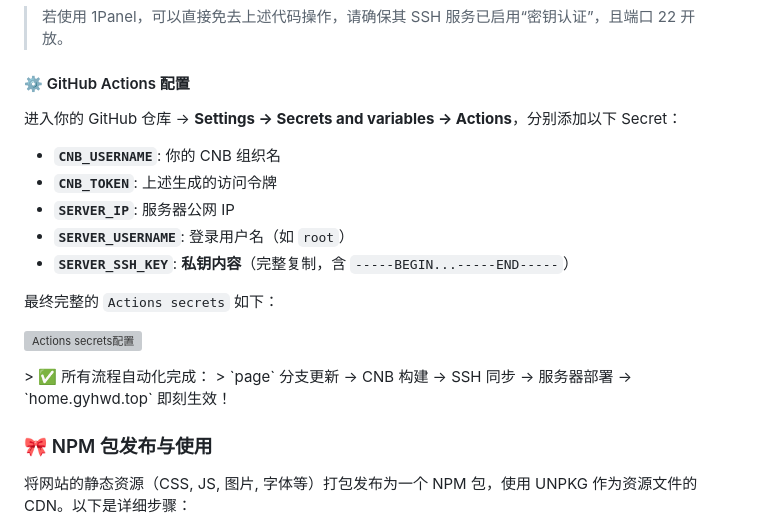
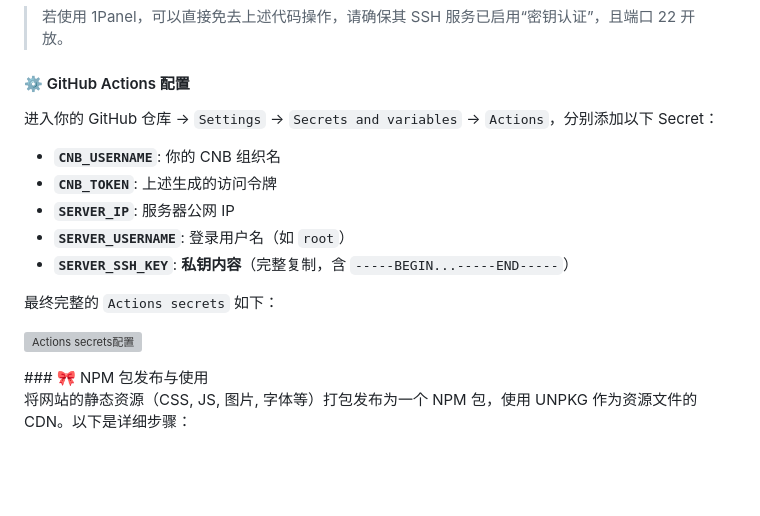
Before and after one commit to wojackop/AhHui-Homepage, a Markdown page: README.md, the part around the change printed below. GitHub-like rendering; blank space fills up the shorter version; grey boxes are pictures that could not be loaded.

Commit message:
🎉全新更新README.md

```diff
--- a/README.md
+++ b/README.md
@@ -107,7 +107,7 @@ chmod 600 ~/.ssh/gh-cnb*
 
 #### ⚙️ GitHub Actions 配置
 
-进入你的 GitHub 仓库 → **Settings → Secrets and variables → Actions**，分别添加以下 Secret：
+进入你的 GitHub 仓库 → `Settings` → `Secrets and variables` → `Actions`，分别添加以下 Secret：
 -  **`CNB_USERNAME`**: 你的 CNB 组织名
 -  **`CNB_TOKEN`**: 上述生成的访问令牌
 -  **`SERVER_IP`**: 服务器公网 IP
@@ -117,11 +117,8 @@ chmod 600 ~/.ssh/gh-cnb*
 最终完整的 `Actions secrets`  如下：
 <p style="text-align: center; margin: 0; padding: 0;">
   <img src="./assets/img/Actions secrets.webp" alt="Actions secrets配置"
-       style="width: 100%; max-width: 90%; height: auto;" />
+       style="width: 100%; max-width: 100%; height: auto;" />
 </p>
-> ✅ 所有流程自动化完成：
-> `page` 分支更新 → CNB 构建 → SSH 同步 → 服务器部署 → `home.gyhwd.top` 即刻生效！
-
 ### 🎀 NPM 包发布与使用
 
 将网站的静态资源（CSS, JS, 图片, 字体等）打包发布为一个 NPM 包，使用 UNPKG 作为资源文件的 CDN。以下是详细步骤：
```
Also changed, not shown: other parts of README.md (+1 -1 lines).
